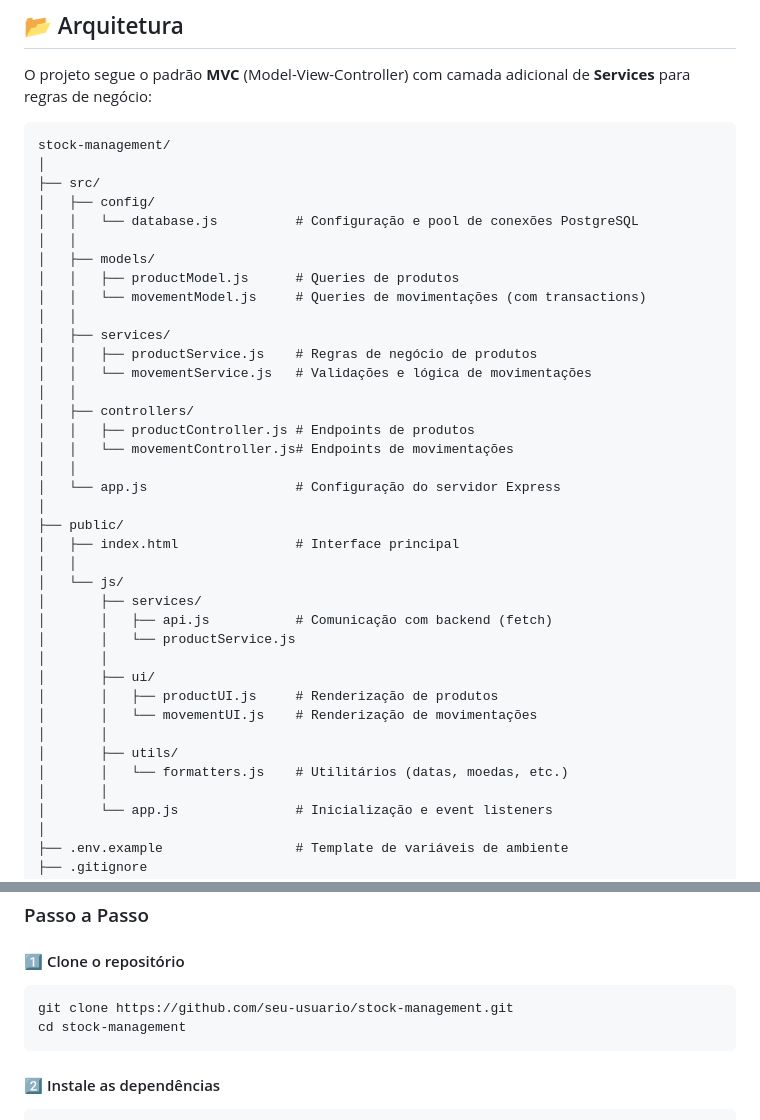
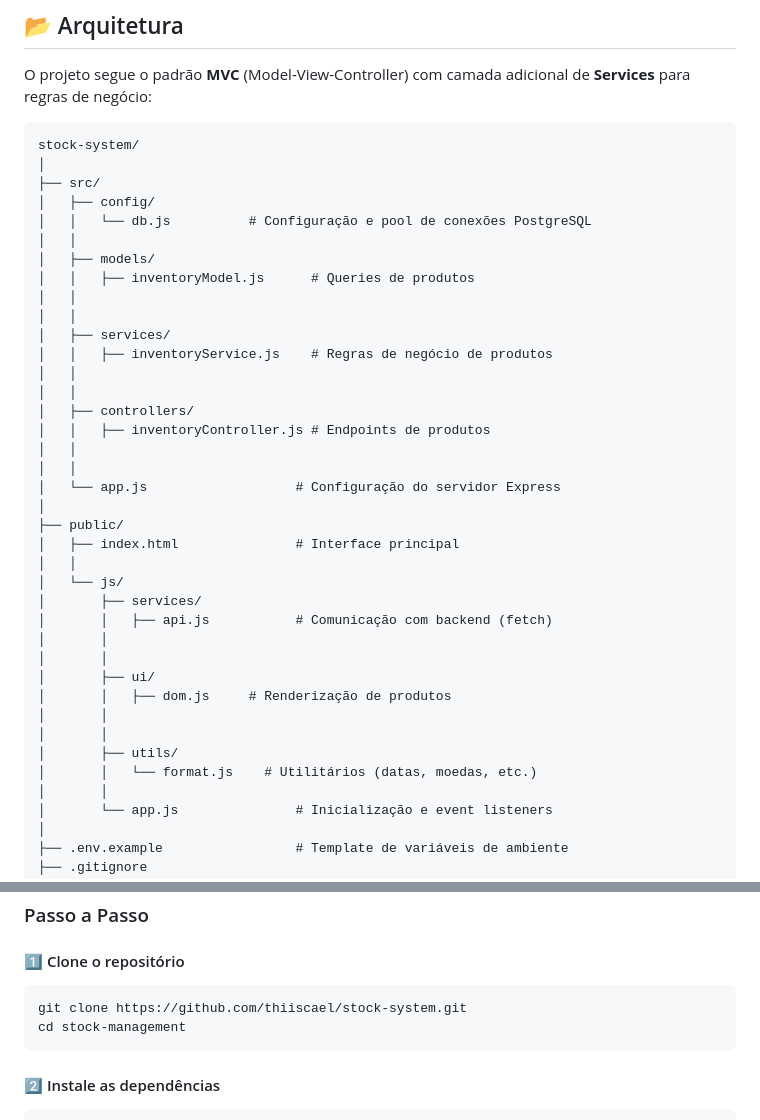
Before and after one commit to thiisCael/stock_system, a Markdown page: README.md, 2 parts joined by grey strips. GitHub-like rendering.

````diff
--- a/README.md
+++ b/README.md
@@ -90,23 +90,23 @@ O **Sistema de Controle de Estoque** é uma solução robusta para gerenciamento
 O projeto segue o padrão **MVC** (Model-View-Controller) com camada adicional de **Services** para regras de negócio:
 
 ```
-stock-management/
+stock-system/
 │
 ├── src/
 │   ├── config/
-│   │   └── database.js          # Configuração e pool de conexões PostgreSQL
+│   │   └── db.js          # Configuração e pool de conexões PostgreSQL
 │   │
 │   ├── models/
-│   │   ├── productModel.js      # Queries de produtos
-│   │   └── movementModel.js     # Queries de movimentações (com transactions)
+│   │   ├── inventoryModel.js      # Queries de produtos
+│   │
 │   │
 │   ├── services/
-│   │   ├── productService.js    # Regras de negócio de produtos
-│   │   └── movementService.js   # Validações e lógica de movimentações
+│   │   ├── inventoryService.js    # Regras de negócio de produtos
+│   │
 │   │
 │   ├── controllers/
-│   │   ├── productController.js # Endpoints de produtos
-│   │   └── movementController.js# Endpoints de movimentações
+│   │   ├── inventoryController.js # Endpoints de produtos
+│   │
 │   │
 │   └── app.js                   # Configuração do servidor Express
 │
@@ -116,14 +116,14 @@ stock-management/
 │   └── js/
 │       ├── services/
 │       │   ├── api.js           # Comunicação com backend (fetch)
-│       │   └── productService.js
+│       │
 │       │
 │       ├── ui/
-│       │   ├── productUI.js     # Renderização de produtos
-│       │   └── movementUI.js    # Renderização de movimentações
+│       │   ├── dom.js     # Renderização de produtos
+│       │
 │       │
 │       ├── utils/
-│       │   └── formatters.js    # Utilitários (datas, moedas, etc.)
+│       │   └── format.js    # Utilitários (datas, moedas, etc.)
 │       │
 │       └── app.js               # Inicialização e event listeners
 │
@@ -168,7 +168,7 @@ Certifique-se de ter instalado:
 #### 1️⃣ Clone o repositório
 
 ```bash
-git clone https://github.com/seu-usuario/stock-management.git
+git clone https://github.com/thiiscael/stock-system.git
 cd stock-management
 ```
 
````
